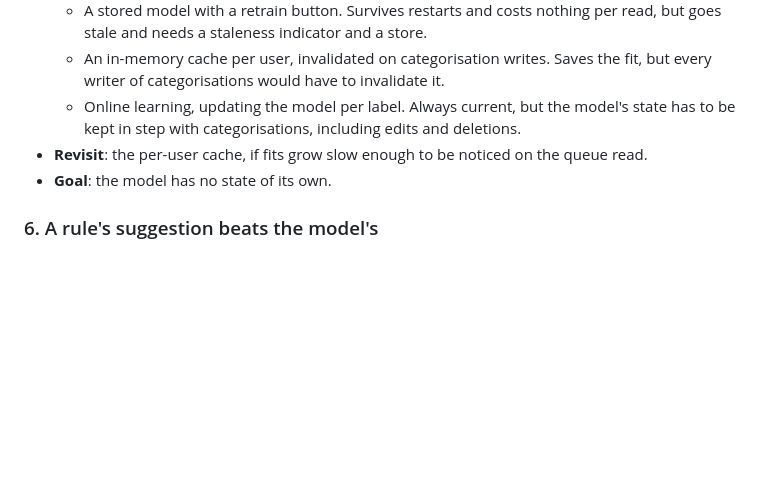
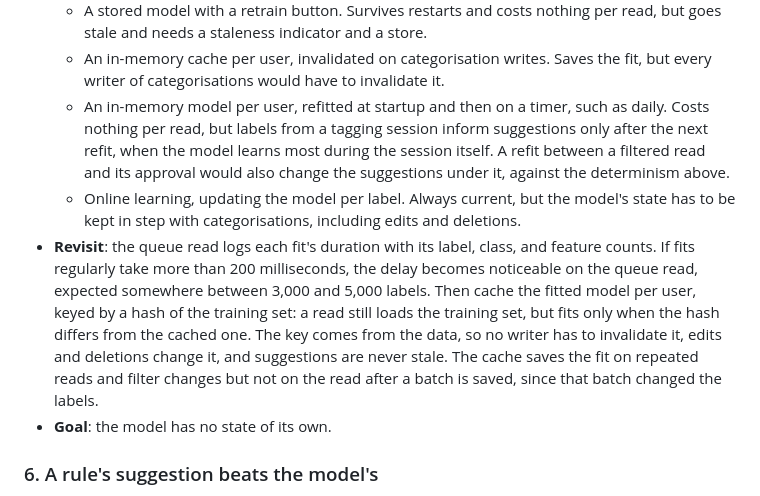
Before and after one commit to AnthonyDickson/budgeteur-fs, a Markdown page: docs/smart-tagging.md, the part around the change. Drawn GitHub-style; blank space fills up the shorter version.

Commit message:
Record when to cache the smart tagging model
Reject a model refitted on a timer, and make decision 5's revisit concrete:
log each fit on the queue read, and cache the model per user keyed by a hash
of the training set if fits regularly exceed 200 ms.

Co-Authored-By: Claude Opus 5.5 <noreply@anthropic.com>

```diff
--- a/docs/smart-tagging.md
+++ b/docs/smart-tagging.md
@@ -270,11 +270,23 @@ suggestion, suggestion count, approve, and accept in
     per read, but goes stale and needs a staleness indicator and a store.
   - An in-memory cache per user, invalidated on categorisation writes. Saves the
     fit, but every writer of categorisations would have to invalidate it.
+  - An in-memory model per user, refitted at startup and then on a timer, such
+    as daily. Costs nothing per read, but labels from a tagging session inform
+    suggestions only after the next refit, when the model learns most during the
+    session itself. A refit between a filtered read and its approval would also
+    change the suggestions under it, against the determinism above.
   - Online learning, updating the model per label. Always current, but the
     model's state has to be kept in step with categorisations, including edits
     and deletions.
-- **Revisit**: the per-user cache, if fits grow slow enough to be noticed on the
-  queue read.
+- **Revisit**: the queue read logs each fit's duration with its label, class,
+  and feature counts. If fits regularly take more than 200 milliseconds, the
+  delay becomes noticeable on the queue read, expected somewhere between 3,000
+  and 5,000 labels. Then cache the fitted model per user, keyed by a hash of the
+  training set: a read still loads the training set, but fits only when the hash
+  differs from the cached one. The key comes from the data, so no writer has to
+  invalidate it, edits and deletions change it, and suggestions are never stale.
+  The cache saves the fit on repeated reads and filter changes but not on the
+  read after a batch is saved, since that batch changed the labels.
 - **Goal**: the model has no state of its own.
 
 ### 6. A rule's suggestion beats the model's
```
Also changed, not shown: TODO.md (+6 -1 lines).
